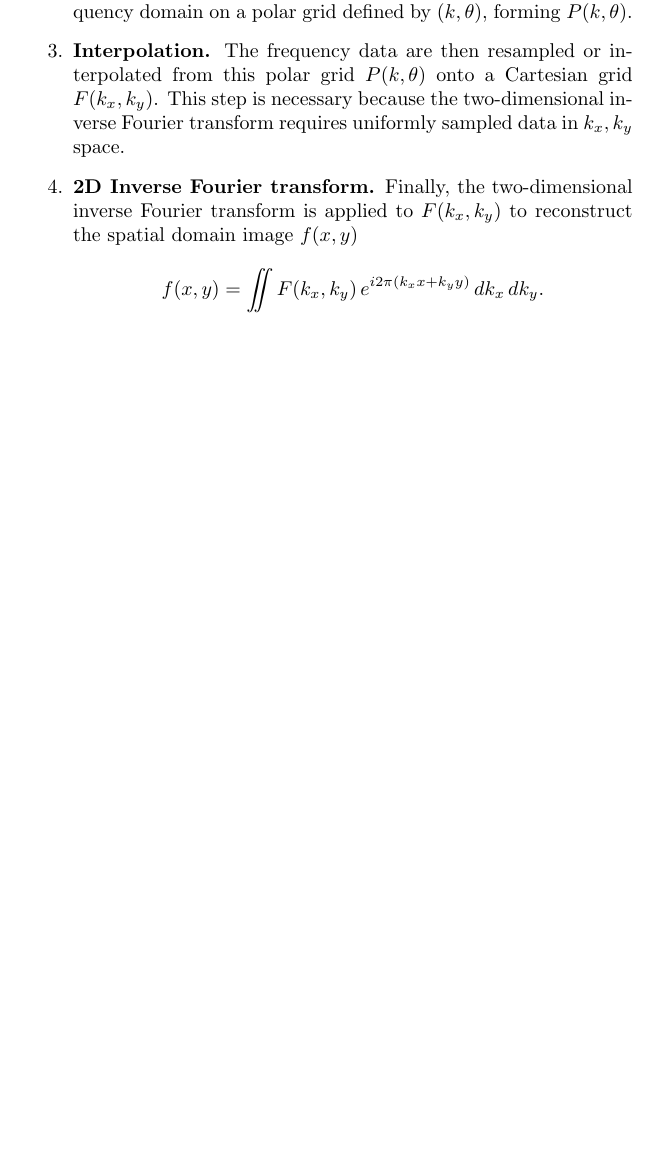
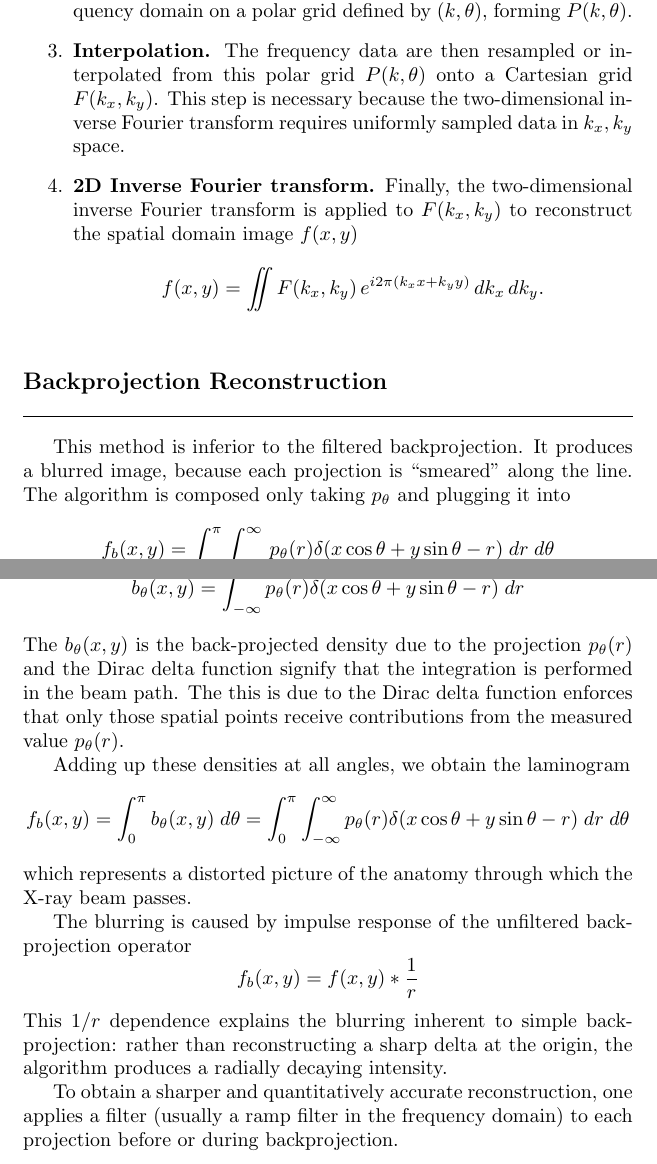
Before and after one commit to JohanesFaustus/PhysicalMathematics, a LaTeX thesis (Main.tex, which reads Chapter/ComputationalApproach/CT/ct.tex): part of page 193 of 194 before the commit and two parts of pages 193 and 194 of 195 after it, the two joined at a grey line, cut so that both start at the same text, the shorter picture padded with empty space. Compiled offline with pdfLaTeX.

Commit message:
added backprojection

```diff
--- a/Chapter/ComputationalApproach/CT/ct.tex
+++ b/Chapter/ComputationalApproach/CT/ct.tex
@@ -323,3 +326,11 @@ Now image data and projections match
     \normfigL{../../../Rss/ComputationalApproach/CT/sampling.png}
     \caption*{Figure: Sampling grid, polar and cartesian}
 \end{figure*}
+
+\subsection{Backprojection Reconstruction}
+This method is inferior to the filtered backprojection.
+It produces a blurred image, because each projection is “smeared” along the line.
+The algorithm is composed only taking $p_\theta$ and plugging it into
+\begin{equation*}
+       f_b(x,y)=\int_{0 }^{\pi}\int_{-\infty}^{\infty} p_\theta(r)\delta(x\cos\theta+y\sin\theta -r)\;dr\;d\theta
+\end{equation*}
@@ -326 +341,19 @@ Now image data and projections match
+    b_\theta(x,y)=\int_{-\infty}^{\infty} p_\theta(r)\delta(x\cos\theta+y\sin\theta -r)\;dr
+\end{equation*}
+The $    b_\theta(x,y)$ is the back-projected density due to the projection $p_\theta(r)$ and the  Dirac delta function signify that the integration is performed in the beam path.
+The this is due to the Dirac delta function enforces that only those spatial points receive contributions from the measured value $p_\theta(r)$.
+
+Adding up these densities at all angles, we obtain the laminogram
+\begin{equation*}
+    f_b(x,y)=\int_{0 }^{\pi} b_\theta(x,y)\;d\theta=\int_{0 }^{\pi}\int_{-\infty}^{\infty} p_\theta(r)\delta(x\cos\theta+y\sin\theta -r)\;dr\;d\theta
+\end{equation*}
+which represents a distorted picture of the anatomy through which the X-ray beam passes.
+
+The blurring is caused by impulse response of the unfiltered backprojection operator
+\begin{equation*}
+    f_b(x,y)=f(x,y)*\frac{1 }{r}
+\end{equation*}
+This $1/r$ dependence explains the blurring inherent to simple backprojection: rather than reconstructing a sharp delta at the origin, the algorithm produces a radially decaying intensity.
+
+To obtain a sharper and quantitatively accurate reconstruction, one applies a filter (usually a ramp filter in the frequency domain) to each projection before or during backprojection.
 \end{document}
```
Also changed, not shown: Chapter/ComputationalApproach/CT/ct.tex (9 more changed lines).
